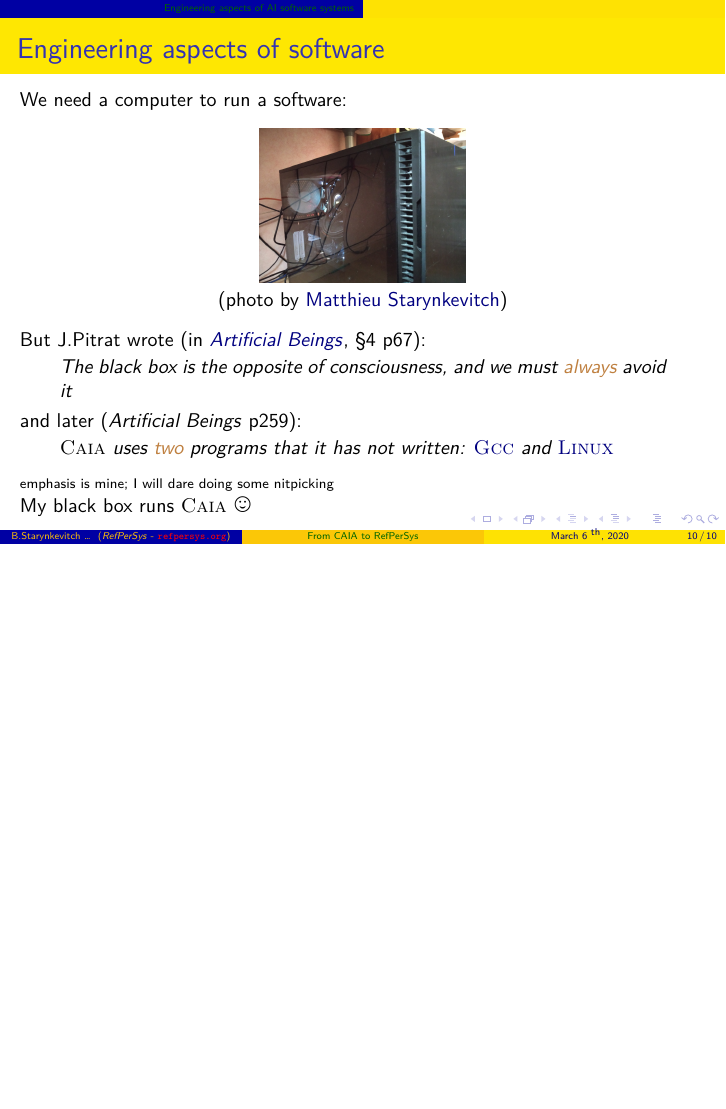
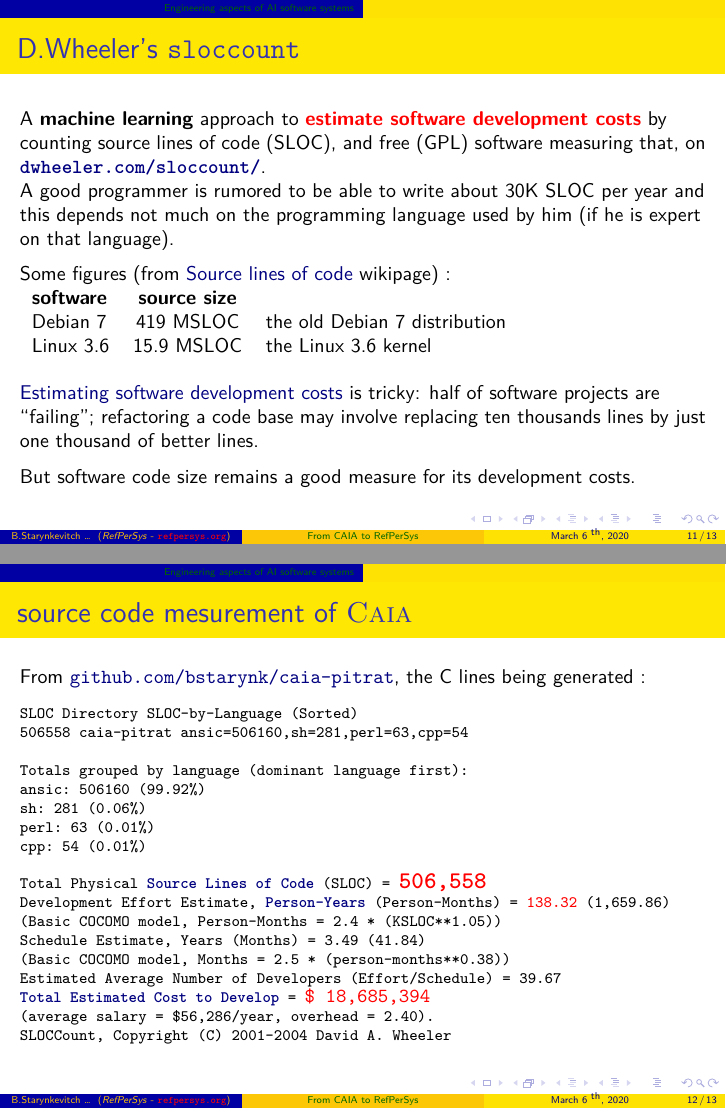
Before and after one commit to bstarynk/web-refpersys, LaTeX slides (talk-Pitrat-Caia-RefPerSys-2020mar06/Starynkevitch-CAIA-RefPerSys-2020mar06.tex): page 10 of 10 before the commit and pages 11 and 12 of 13 after it, the two joined at a grey line, the shorter picture padded with empty space. Compiled offline with LuaLaTeX.

Commit message:
more about sloccount

```diff
--- a/talk-Pitrat-Caia-RefPerSys-2020mar06/Starynkevitch-CAIA-RefPerSys-2020mar06.tex
+++ b/talk-Pitrat-Caia-RefPerSys-2020mar06/Starynkevitch-CAIA-RefPerSys-2020mar06.tex
@@ -11,6 +11,7 @@
 \usepackage{xcolor}
 \usepackage{alltt}
 \usepackage{wasysym}
+\usepackage{verbatim}
 \usepackage{hyperref}
 
 
@@ -329,4 +330,66 @@
  \end{frame}
 
 
+ \begin{frame}
+   \frametitle{D.Wheeler's \texttt{sloccount}}
 
+ A \textbf{machine learning} approach to \textbf{\textcolor{red}{estimate software development costs}} by
+ counting source lines of code (SLOC), and free (GPL) software
+ measuring that, on
+ \href{https://dwheeler.com/sloccount/}{\textbf{\texttt{dwheeler.com/sloccount/}}}.
+
+ A good programmer is rumored to be able to write about 30K SLOC per
+ year and this depends not much on the programming language used by
+ him (if he is expert on that language).
+ \medskip
+
+
+ Some figures (from \href{https://en.wikipedia.org/wiki/Source_lines_of_code}{Source lines of code} wikipage) :
+ \begin{tabular}{lcp{0.4\textwidth}}
+   \textbf{software} & \textbf{source size} & \\
+   Debian 7 & 419 MSLOC & the old Debian 7 distribution \\
+   Linux 3.6 & 15.9 MSLOC & the Linux 3.6 kernel \\
+ \end{tabular}
+
+ \bigskip
+
+\href{https://en.wikipedia.org/wiki/Software_development_effort_estimation}{Estimating
+  software development costs} is tricky: half of software projects are
+``failing''; refactoring a code base may involve replacing ten
+thousands lines by just one thousand of better lines.
+
+\medskip
+
+But software code size remains a good measure for its development
+costs.
+ \end{frame}
+
+
+ \begin{frame}
+   \frametitle{source code mesurement of \textsc{Caia}}
+
+   From \href{https://github.com/bstarynk/caia-pitrat}{\texttt{github.com/bstarynk/caia-pitrat}}, the C lines being generated :
+
+   \begin{relsize}{-1}
+   \begin{alltt}
+  SLOC	Directory	SLOC-by-Language (Sorted)\\
+506558  caia-pitrat     ansic=506160,sh=281,perl=63,cpp=54\\
+
+Totals grouped by language (dominant language first):\\
+ansic:       506160 (99.92\%)\\
+sh:             281 (0.06\%)\\
+perl:            63 (0.01\%)\\
+cpp:             54 (0.01\%)\\
+
+Total Physical \textcolor{Navy}{\textbf{Source Lines of Code}} (SLOC)                = \textcolor{red}{\textbf{\large 506,558}}\\
+Development Effort Estimate, \textcolor{Navy}{\textbf{Person-Years}} (Person-Months) = \textcolor{red}{138.32} (1,659.86)\\
+ (Basic COCOMO model, Person-Months = 2.4 * (KSLOC**1.05))\\
+Schedule Estimate, Years (Months)                         = 3.49 (41.84)\\
+ (Basic COCOMO model, Months = 2.5 * (person-months**0.38))\\
+Estimated Average Number of Developers (Effort/Schedule)  = 39.67\\
+\textcolor{Navy}{\textbf{Total Estimated Cost to Develop}}                           = {\relsize{+1}{\textcolor{red}{\$ 18,685,394}}}\\
+ (average salary = \$56,286/year, overhead = 2.40).\\
+SLOCCount, Copyright (C) 2001-2004 David A. Wheeler
+   \end{alltt}
+   \end{relsize}
+ \end{frame}
@@ -332,0 +401,3 @@
+   \textbf{software} & \textbf{source size} & \\
+   CAIA & 506KLOC & \textsc{Caia} as before \\
+   Linux 3.6 & 15.9 MSLOC & the Linux 3.6 kernel on \href{https://kernel.org/}{\texttt{kernel.org}} \\
```
Also changed, not shown: talk-Pitrat-Caia-RefPerSys-2020mar06/Starynkevitch-CAIA-RefPerSys-2020mar06.tex (15 more changed lines).
